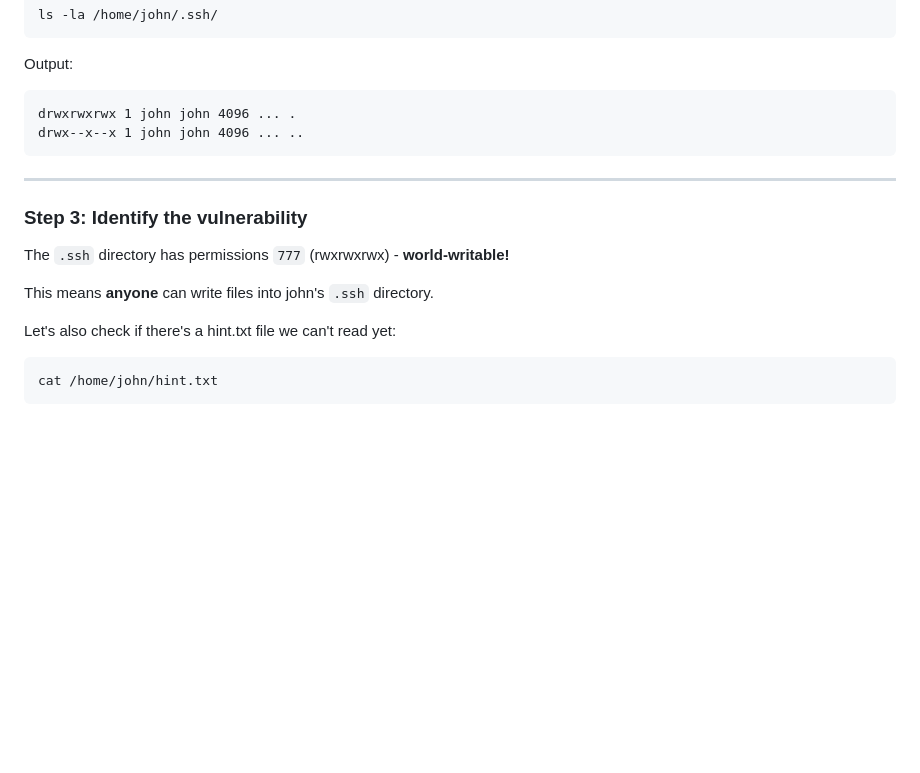
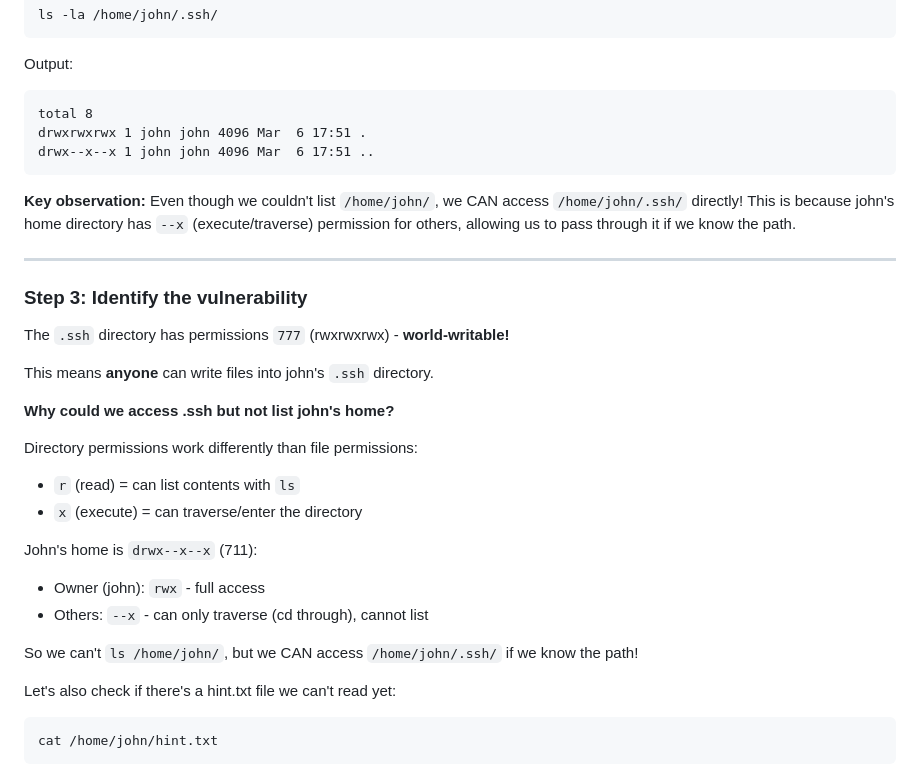
Before and after one commit to phwrscr1pt/Hackdaybc, a Markdown page: docs/walkthrough-ssh-lab.md, the part around the change. Drawn GitHub-style; blank space fills up the shorter version.

Commit message:
Fix SSH walkthrough - update permission output and add explanation
- Updated ls -la output to match actual format (with total line and dates)
- Added explanation of directory permissions (r vs x)
- Clarified why we can access .ssh but not list john's home

Co-Authored-By: Claude Opus 4.5 <noreply@anthropic.com>

````diff
--- a/docs/walkthrough-ssh-lab.md
+++ b/docs/walkthrough-ssh-lab.md
@@ -79,9 +79,12 @@ ls -la /home/john/.ssh/
 
 Output:
 ```
-drwxrwxrwx 1 john john 4096 ... .
-drwx--x--x 1 john john 4096 ... ..
+total 8
+drwxrwxrwx 1 john john 4096 Mar  6 17:51 .
+drwx--x--x 1 john john 4096 Mar  6 17:51 ..
 ```
+
+**Key observation:** Even though we couldn't list `/home/john/`, we CAN access `/home/john/.ssh/` directly! This is because john's home directory has `--x` (execute/traverse) permission for others, allowing us to pass through it if we know the path.
 
 ---
 
@@ -90,6 +93,18 @@ drwx--x--x 1 john john 4096 ... ..
 The `.ssh` directory has permissions `777` (rwxrwxrwx) - **world-writable!**
 
 This means **anyone** can write files into john's `.ssh` directory.
+
+**Why could we access .ssh but not list john's home?**
+
+Directory permissions work differently than file permissions:
+- `r` (read) = can list contents with `ls`
+- `x` (execute) = can traverse/enter the directory
+
+John's home is `drwx--x--x` (711):
+- Owner (john): `rwx` - full access
+- Others: `--x` - can only traverse (cd through), cannot list
+
+So we can't `ls /home/john/`, but we CAN access `/home/john/.ssh/` if we know the path!
 
 Let's also check if there's a hint.txt file we can't read yet:
 
````
